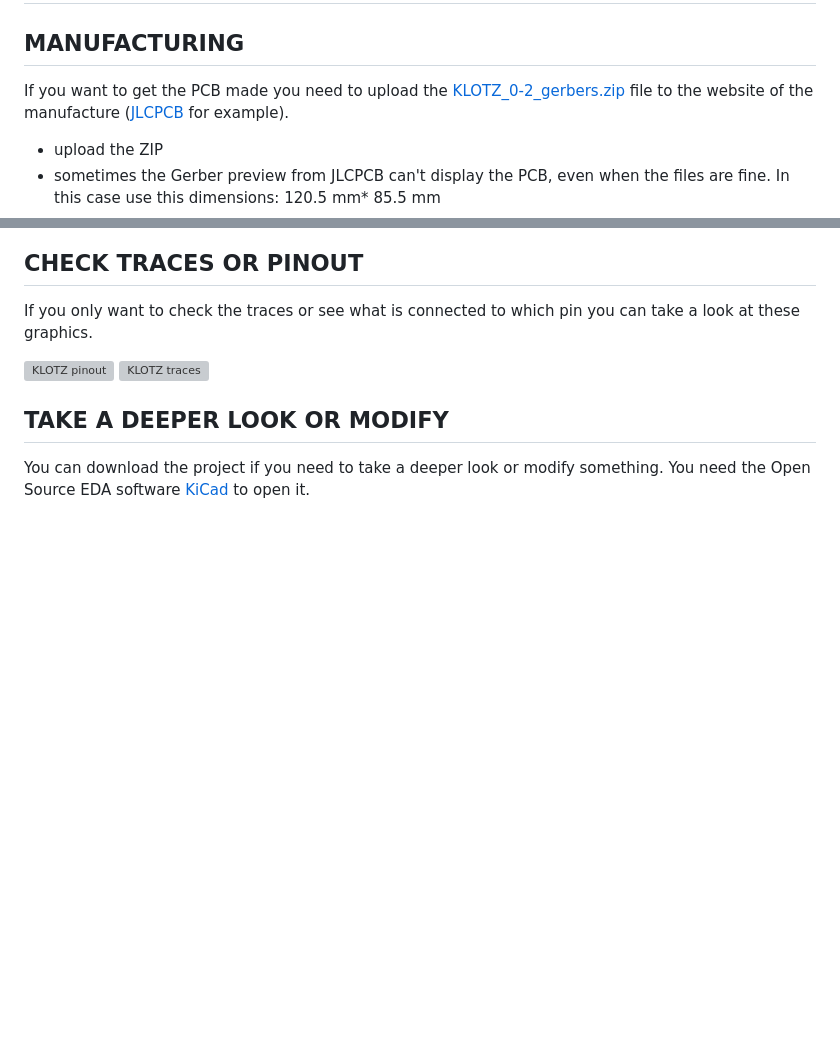
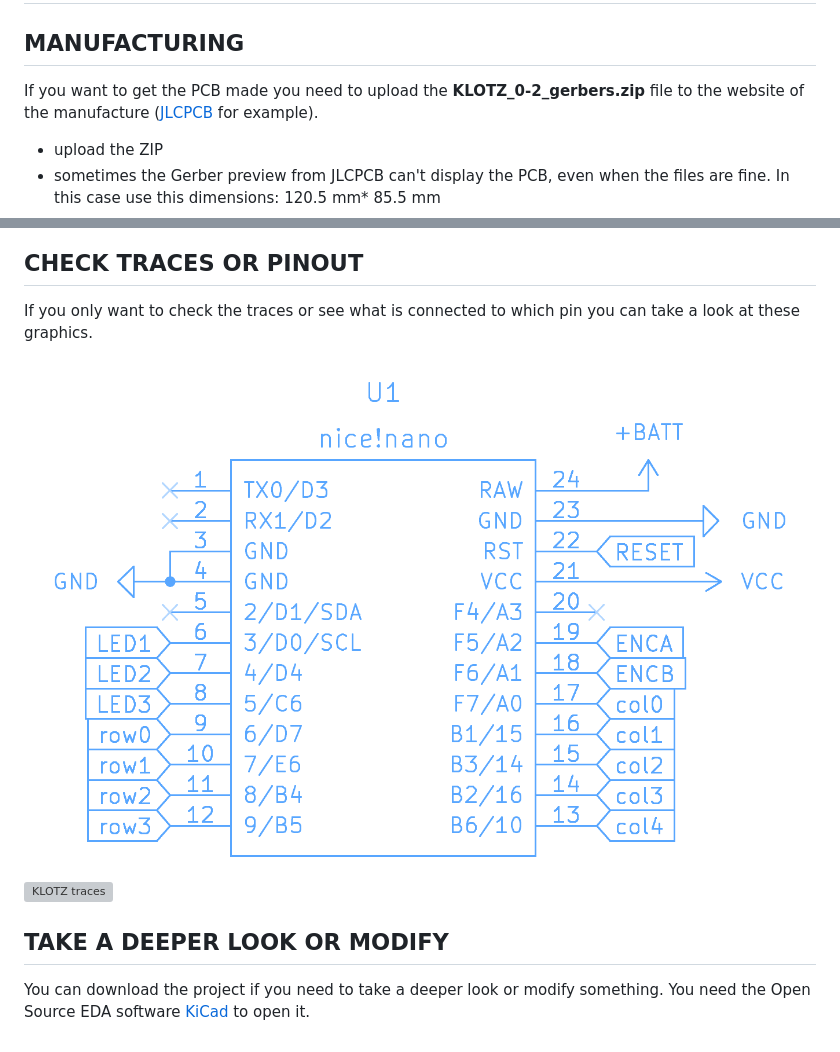
Before and after one commit to GEIGEIGEIST/KLOTZ, a Markdown page: PCB/README.md, 2 parts joined by grey strips. Drawn GitHub-style; pictures changed too: docs/images/KLOTZpinout.png (added); blank space fills up the shorter version; grey boxes are pictures that could not be loaded.

```diff
--- a/PCB/README.md
+++ b/PCB/README.md
@@ -1,7 +1,7 @@
 # KLOTZ PCB
 
 ## MANUFACTURING
-If you want to get the PCB made you need to upload the [KLOTZ_0-2_gerbers.zip](/PCB/KLOTZ_0-2_gerbers.zip) file to the website of the manufacture ([JLCPCB](https://jlcpcb.com/) for example).
+If you want to get the PCB made you need to upload the **KLOTZ_0-2_gerbers.zip** file to the website of the manufacture ([JLCPCB](https://jlcpcb.com/) for example).
 
 - upload the ZIP
 - sometimes the Gerber preview from JLCPCB can't display the PCB, even when the files are fine. In this case use this dimensions: 120.5 mm* 85.5 mm
@@ -22,8 +22,8 @@ If you want to get the PCB made you need to upload the [KLOTZ_0-2_gerbers.zip](/
 If you only want to check the traces or see what is connected to which pin you can take a look at these graphics.
 
 
-![KLOTZ pinout](/docs/images/KLORpinout.png)
-![KLOTZ traces](/docs/images/KLORtraces.png)
+![KLOTZ pinout](/docs/images/KLOTZpinout.png)
+![KLOTZ traces](/docs/images/KLOTZtraces.png)
 
 
 
```
